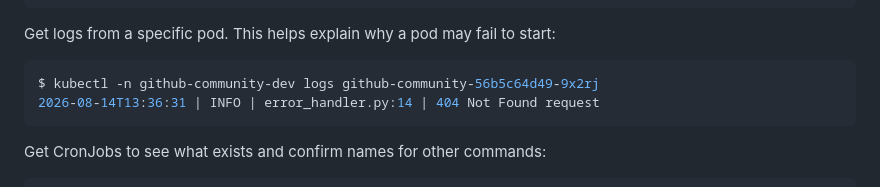
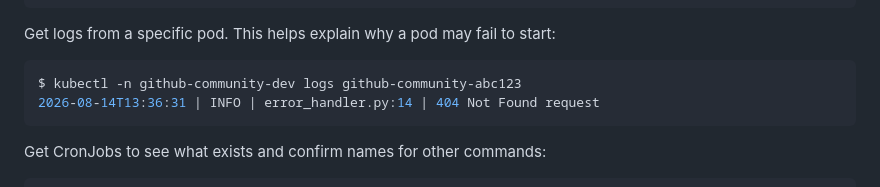
Before and after one commit to ministryofjustice/github-community, a Markdown page: README.md, the part around the change. GitHub-like rendering.

Commit message:
Potential fix for pull request finding
Co-authored-by: Copilot Autofix powered by AI <175728472+Copilot@users.noreply.github.com>
Signed-off-by: Connor Glynn <66882795+connormaglynn@users.noreply.github.com>

````diff
--- a/README.md
+++ b/README.md
@@ -232,7 +232,7 @@ mapper-job-123             0/1     Completed   104m
 Get logs from a specific pod. This helps explain why a pod may fail to start:
 
 ```bash
-$ kubectl -n github-community-dev logs github-community-56b5c64d49-9x2rj
+$ kubectl -n github-community-dev logs github-community-abc123
 2026-08-14T13:36:31 | INFO | error_handler.py:14 | 404 Not Found request
 ```
 
````
